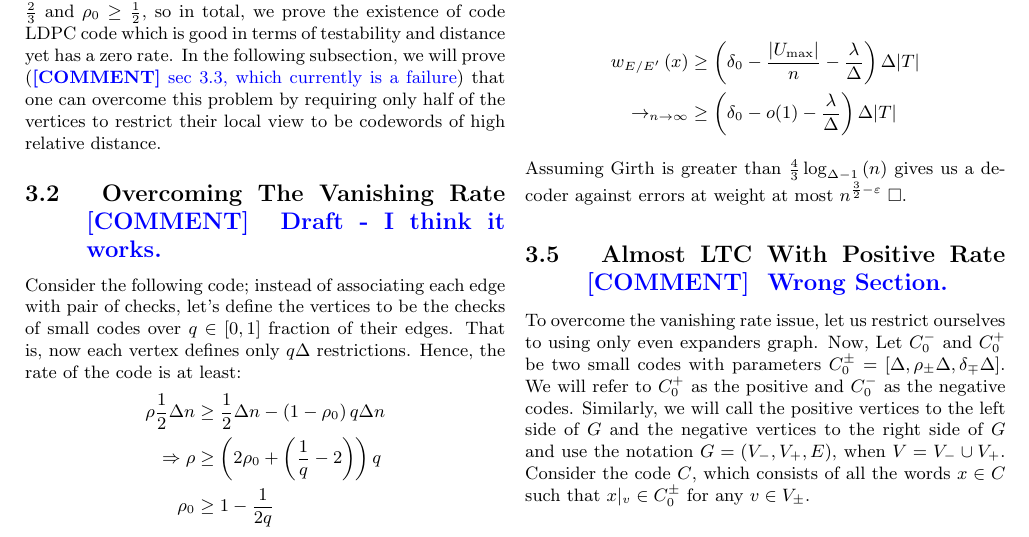
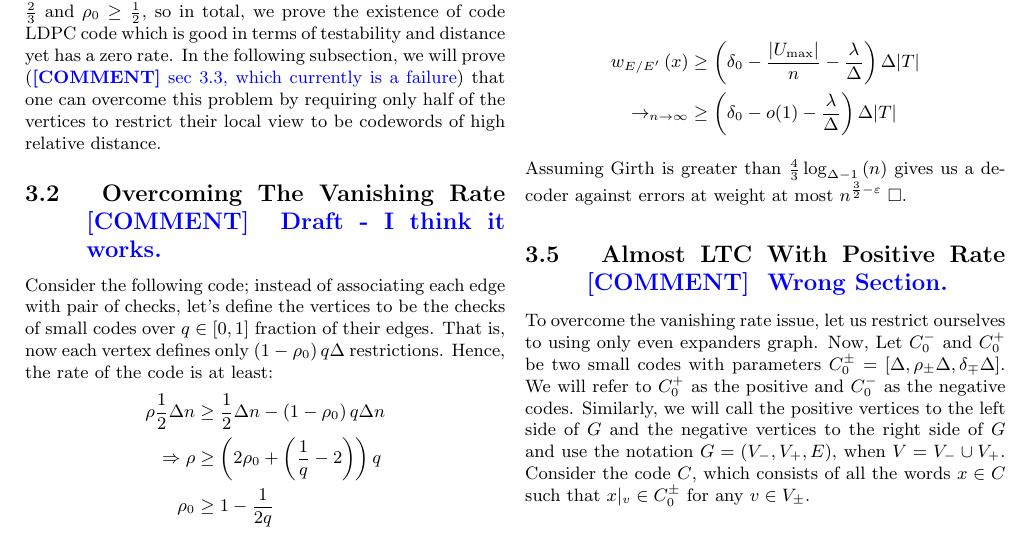
Before and after one commit to dudupo/Academic, a LaTeX document (projects/NLTES_project/ldpc_ltc.tex): part of page 5 of 7, cut so that both start at the same text. Compiled offline with pdfLaTeX.

Commit message:
compiling -Sun Jan 22 04:23:22 PM IST 2023

```diff
--- a/projects/NLTES_project/ldpc_ltc.tex
+++ b/projects/NLTES_project/ldpc_ltc.tex
@@ -344,7 +344,7 @@
  %  \end{equation*}
 
   \subsection { Overcoming The Vanishing Rate \ctt{ Draft - I think it works.} }
-  Consider the following code; instead of associating each edge with pair of checks, let's define the vertices to be the checks of small codes over $q \in [0,1]$ fraction of their edges. That is, now each vertex defines only $q\Delta$ restrictions. Hence, the rate of the code is at least:
+  Consider the following code; instead of associating each edge with pair of checks, let's define the vertices to be the checks of small codes over $q \in [0,1]$ fraction of their edges. That is, now each vertex defines only $\left( 1 - \rho_{0} \right)q\Delta$ restrictions. Hence, the rate of the code is at least:
   \begin{equation*}
     \begin{split}
       \rho\frac{1}{2}\Delta n & \ge \frac{1}{2}\Delta n - \left(1 - \rho_{0} \right)q\Delta n \\
```
Also changed, not shown: projects/pdfs/ldpc_ltc.pdf.
